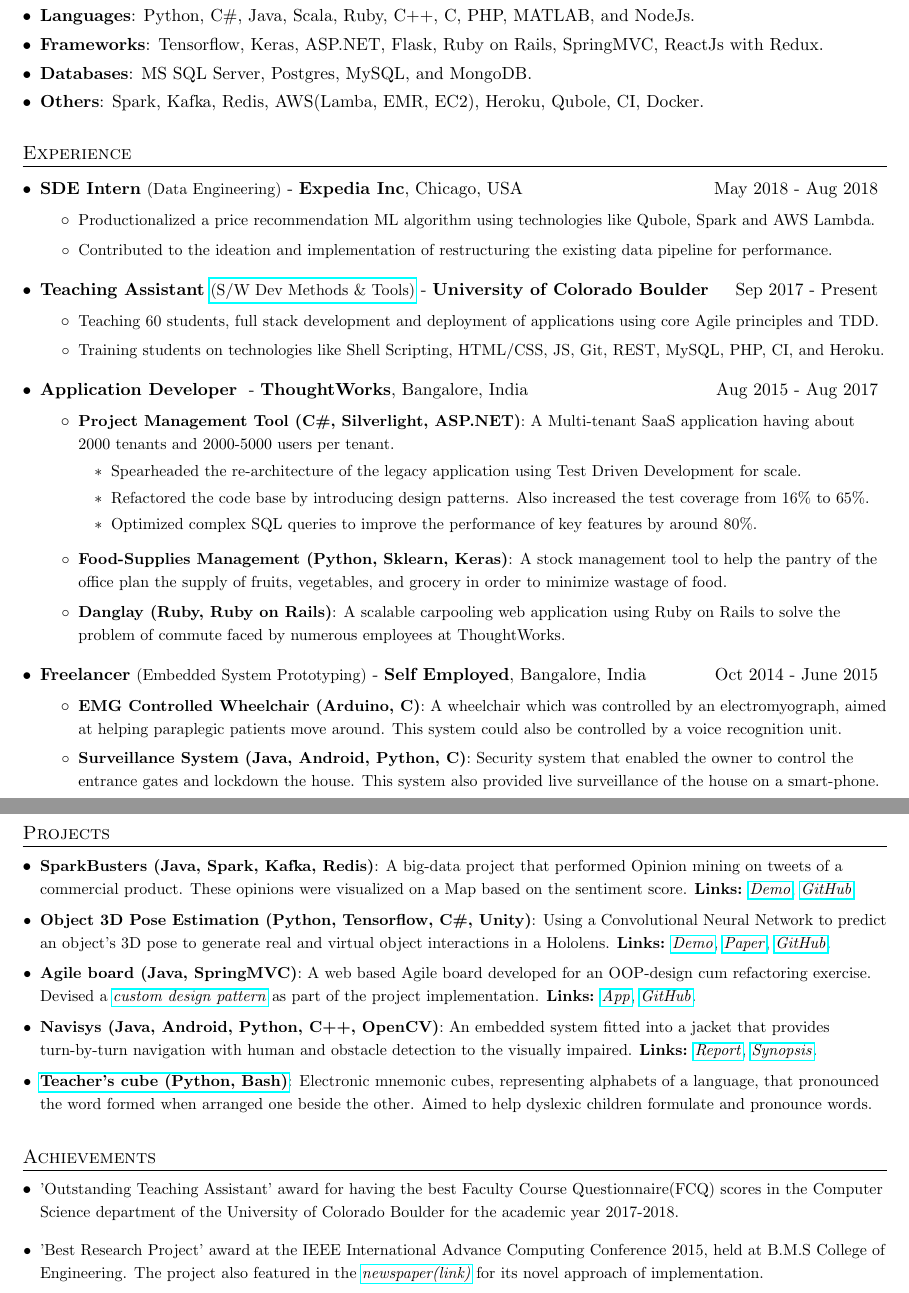
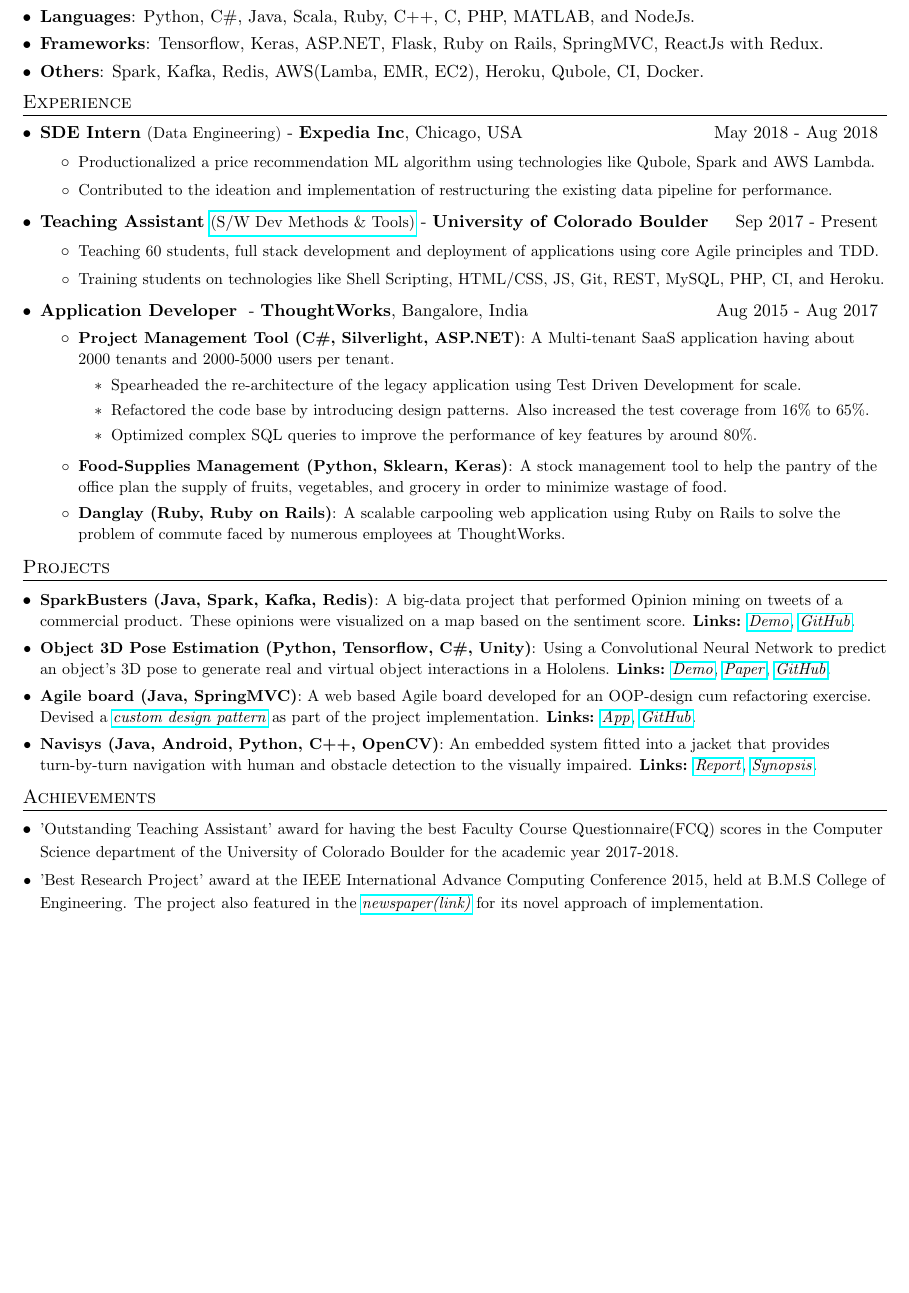
Before and after one commit to nikhilsu/Resume, a LaTeX CV (Resume_SE.tex): two parts of pages 1 and 2 of 2 before the commit and part of the page after it, the two joined at a grey line, cut so that both start at the same text, the shorter picture padded with empty space. Compiled offline with pdfLaTeX.

Commit message:
Back to one page resume

```diff
--- a/Resume_SE.tex
+++ b/Resume_SE.tex
@@ -28,7 +28,7 @@
 \addtolength{\oddsidemargin}{-0.5in}
 \addtolength{\evensidemargin}{-0.5in}
 \addtolength{\textwidth}{1in}
-\addtolength{\topmargin}{-0.35in}
+\addtolength{\topmargin}{-0.65in}
 \addtolength{\textheight}{1.2in}
 
 \urlstyle{same}
@@ -45,7 +45,7 @@
 %-------------------------
 % Custom commands
 \newcommand{\resumeItem}[2]{
-  \linespread{1.2}
+  \linespread{1.1}
 	\item\small{
     	\textbf{#1}{: #2}
   	}
@@ -57,7 +57,7 @@
 }
 
 \newcommand{\resumeExperienceSubheading}[5]{
-    \item
+    \vspace{-3pt}\item
     \begin{tabular*}{0.97\textwidth}{l@{\extracolsep{\fill}}r}
       \textbf{#1} \normalfont{\small#2} - \textbf{#3}\normalfont{#4} & #5 \\
     \end{tabular*}\vspace{-4pt}
@@ -66,8 +66,7 @@
 \newcommand{\resumeSubheadingExtended}[7]{
   \item
     \begin{tabular*}{0.97\textwidth}{l@{\extracolsep{\fill}}r}
-      \textbf{#1} & #2
-      \vspace{2pt} \\
+      \textbf{#1} & #2 \\
       \textbf{\small#3} in \textit{#4}; \textbf{#5} & \textit{\small #6}
     \end{tabular*}
     \ifthenelse{\isempty{#7}}%
@@ -75,7 +74,7 @@
     {\begin{tabular*}{0.97\textwidth}{l@{\extracolsep{\fill}}r}
     \textit{\small#7}
     \end{tabular*}
-    }
+    \vspace{-5pt}}
 }
 
 
@@ -84,7 +83,7 @@
 \renewcommand{\labelitemii}{$\circ$}
 
 \newcommand{\resumeSubHeadingListStart}{\begin{itemize}[leftmargin=*]}
-\newcommand{\resumeSubHeadingListEnd}{\end{itemize}\vspace{-5pt}}
+\newcommand{\resumeSubHeadingListEnd}{\end{itemize}\vspace{-14pt}}
 \newcommand{\resumeItemListStart}{\begin{itemize}}
 \newcommand{\resumeItemListEnd}{\end{itemize}\vspace{-2pt}}
 \newcommand{\resumeInnerItemListStart}{\begin{itemize}\vspace{-1pt}}
@@ -126,9 +125,6 @@
     }
     \item{
      \textbf{Frameworks}{: Tensorflow, Keras, ASP.NET, Flask, Ruby on Rails, SpringMVC, ReactJs with Redux.}
-    }
-    \item{
-     \textbf{Databases}{: MS SQL Server, Postgres, MySQL, and MongoDB.}
     }
     \item{
      \textbf{Others}{: Spark, Kafka, Redis, AWS(Lamba, EMR, EC2), Heroku, Qubole, CI, Docker.}
@@ -165,12 +161,6 @@
         \resumeItem {Food-Supplies Management (Python, Sklearn, Keras)}{A stock management tool to help the pantry of the office plan the supply of fruits, vegetables, and grocery in order to minimize wastage of food.}
       \resumeItem {Danglay (Ruby, Ruby on Rails)}{A scalable carpooling web application using Ruby on Rails to solve the problem of commute faced by numerous employees at ThoughtWorks.}
       \resumeItemListEnd
-    \resumeExperienceSubheading
-      {Freelancer}{(Embedded System Prototyping)}{Self Employed}{, Bangalore, India}{Oct 2014 - June 2015}
-      \resumeItemListStart
-          \resumeItem{EMG Controlled Wheelchair (Arduino, C)}{A wheelchair which was controlled by an electromyograph, aimed at helping paraplegic patients move around. This system could also be controlled by a voice recognition unit.}
-          \resumeItem{Surveillance System (Java, Android, Python, C)}{Security system that enabled the owner to control the entrance gates and lockdown the house. This system also provided live surveillance of the house on a smart-phone.}
-      \resumeItemListEnd
   \resumeSubHeadingListEnd
 
 %
@@ -179,7 +169,7 @@
 \section{Projects}
   \resumeSubHeadingListStart
   \resumeSubItem{SparkBusters (Java, Spark, Kafka, Redis)}
-      {A big-data project that performed Opinion mining on tweets of a commercial product. These opinions were visualized on a Map based on the sentiment score. \textbf{Links:}
+      {A big-data project that performed Opinion mining on tweets of a commercial product. These opinions were visualized on a map based on the sentiment score. \textbf{Links:}
       \href{https://drive.google.com/file/d/1zUeC4FPc74mw2Z6SB1qXauo8p6Ex2Cc9/view?usp=sharing}{\textit{Demo}},  \href{https://github.com/nikhilsu/SparkBusters}{\textit{GitHub}}.}
     \resumeSubItem{Object 3D Pose Estimation (Python, Tensorflow, C\#, Unity)}
       {Using a Convolutional Neural Network to predict an object\rq s 3D pose to generate real and virtual object interactions in a Hololens. \textbf{Links:}
@@ -191,14 +181,12 @@
       {An embedded system fitted into a jacket that provides turn-by-turn navigation with human and obstacle detection to the visually impaired. \textbf{Links:}
       \href{https://drive.google.com/file/d/1bFHeZ7-7uwZ0spir3YQ7r0maWdLteEtu/view?usp=sharing}{\textit{Report}},
       \href{https://drive.google.com/file/d/1JWB67U2jjTG7cXZFVjRPVGKsv-rRhgUQ/view?usp=sharing}{\textit{Synopsis}}.}
-    \resumeSubItem{\href{https://www.dropbox.com/s/grnct56cpmsiw6c/20160208_234825.mp4?dl=0}{Teacher\rq s cube (Python, Bash)}}
-      {Electronic mnemonic cubes, representing alphabets of a language, that pronounced the word formed when arranged one beside the other. Aimed to help dyslexic children formulate and pronounce words.}
   \resumeSubHeadingListEnd
-
 \vspace{5pt}
 \section{Achievements}
   \resumeSubHeadingListStart
     \resumePoint{'Outstanding Teaching Assistant' award for having the best Faculty Course Questionnaire(FCQ) scores in the Computer Science department of the University of Colorado Boulder for the academic year 2017-2018.}
+    \vspace{-5pt}
     \resumePoint{'Best Research Project' award at the IEEE International Advance Computing Conference 2015, held at B.M.S College of Engineering. The project also featured in the \href{https://drive.google.com/open?id=0B0vNhKZyi8qyam1fQ3lfaE1hMkE}{\emph{newspaper(link)}} for its novel approach of implementation.}
   \resumeSubHeadingListEnd
  \end{document}
```
Also changed, not shown: Software Engineering.pdf, Resume_SE.tex (2 more changed lines). Lines whose indentation alone changed are shown as unchanged.
